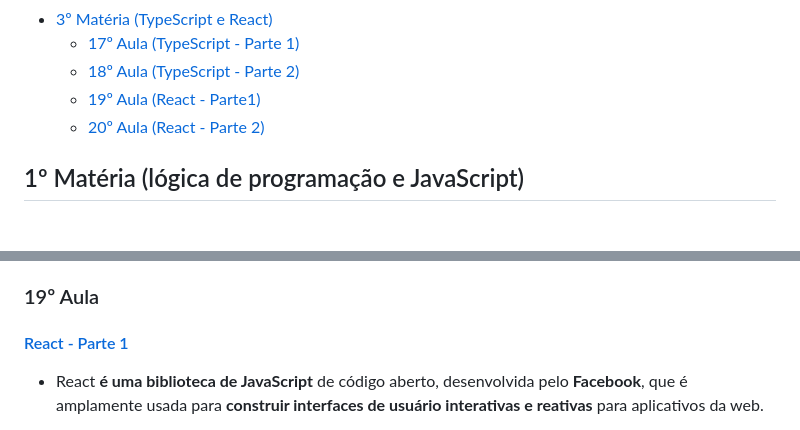
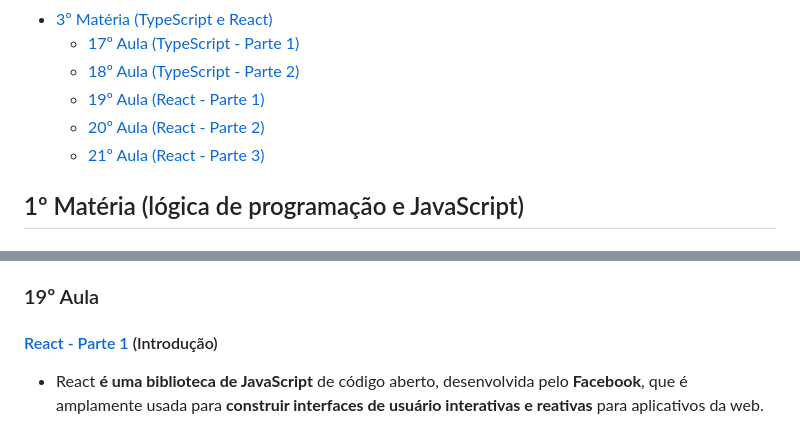
Before and after one commit to GabPSant/Softex, a Markdown page: README.md, 2 parts joined by grey strips. Rendered like a GitHub page.

```diff
--- a/README.md
+++ b/README.md
@@ -27,8 +27,9 @@
 - [3º Matéria (TypeScript e React)](#3º-matéria-typescript-e-react)
   - [17º Aula (TypeScript - Parte 1)](#17º-aula)
   - [18º Aula (TypeScript - Parte 2)](#18º-aula)
-  - [19º Aula (React - Parte1)](#19º-aula)
+  - [19º Aula (React - Parte 1)](#19º-aula)
   - [20º Aula (React - Parte 2)](#20º-aula)
+  - [21º Aula (React - Parte 3)](#21º-aula)
 
 ## 1º Matéria (lógica de programação e JavaScript)
 
@@ -473,7 +474,7 @@ console.log(`${macaco} usar crase ao inves de aspas duplas``)
 
 ### 19º Aula
 
-#### [React - Parte 1](https://react.dev/)
+#### [React - Parte 1](https://react.dev/) (Introdução)
 
 - React **é uma biblioteca de JavaScript** de código aberto, desenvolvida pelo **Facebook**, que é amplamente usada para **construir interfaces de usuário interativas e reativas** para aplicativos da web.
 - Ela foi lançada em 2013 e rapidamente se **tornou uma das principais ferramentas** para o desenvolvimento **front-end** moderno.
```
Also changed, not shown: other parts of README.md (+52 -1 lines), img/exemplo-props.png (added).
